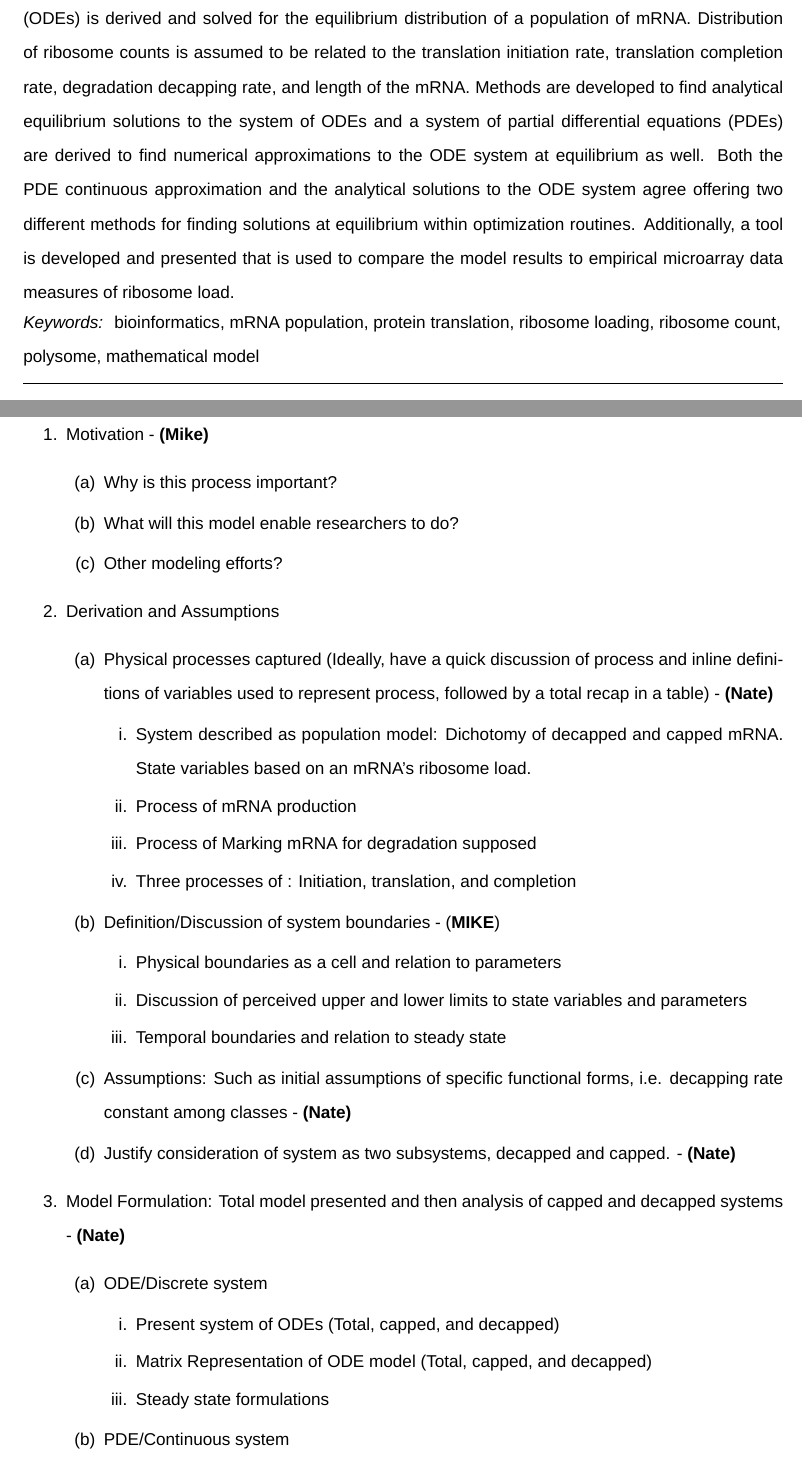
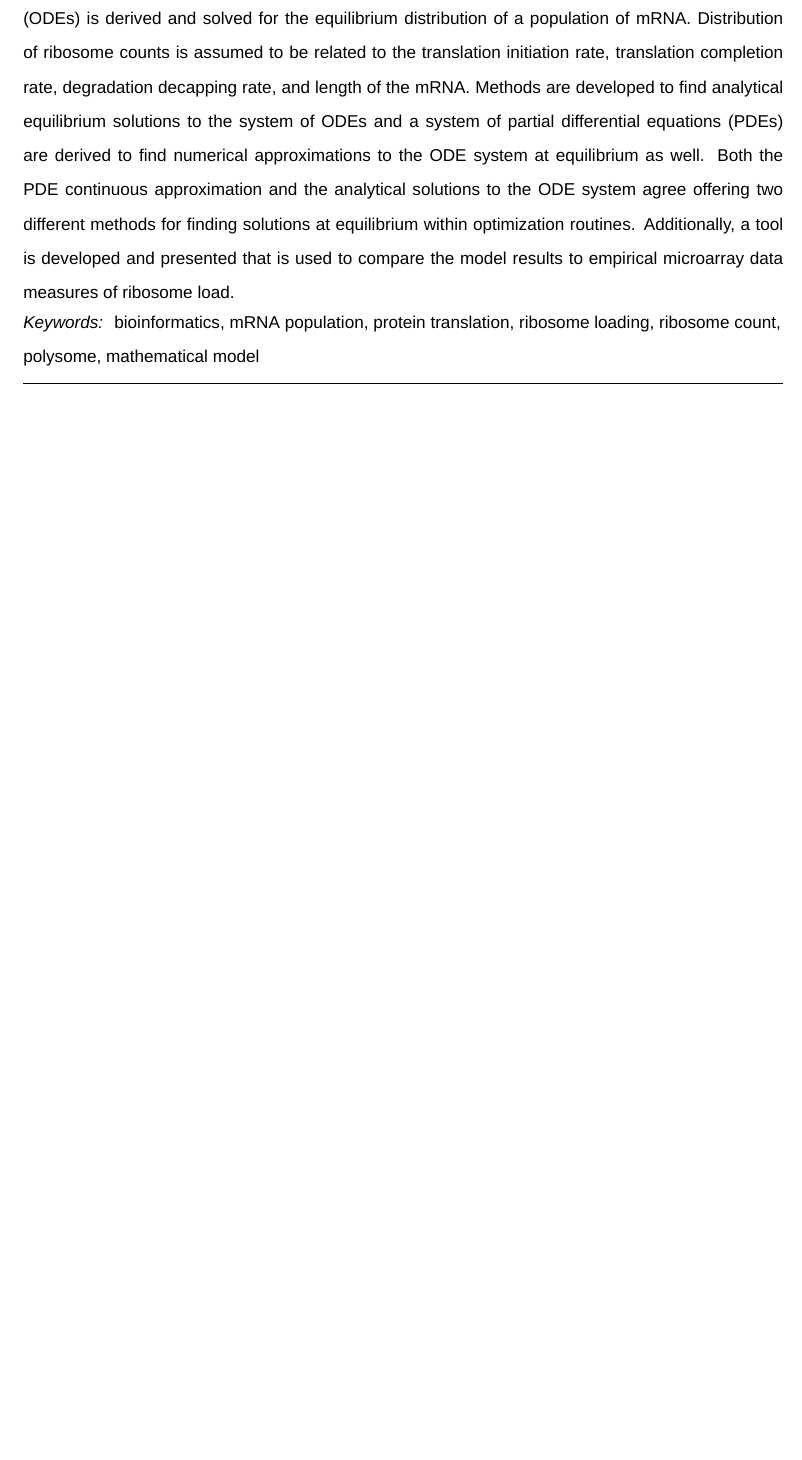
Before and after one commit to GilchristLab/polysomeModel, a LaTeX paper (mRNA_Populations.tex): two parts of pages 2 and 3 of 44 before the commit and part of page 2 of 42 after it, the two joined at a grey line, cut so that both start at the same text, the shorter picture padded with empty space. Compiled offline with XeLaTeX; a missing font is replaced by an installed copy or a similar font.

Commit message:
Intro V1 CROPPED

```diff
--- a/mRNA_Populations.tex
+++ b/mRNA_Populations.tex
@@ -219,43 +219,3 @@ bioinformatics \sep mRNA population \sep protein translation \sep ribosome loadi
 %\tableofcontents
 \newpage
 
-\textbf{Paper Outline}
-\begin{enumerate}
-\item Motivation - \textbf{(Mike)}
-\begin{enumerate}
-\item Why is this process important?
-\item What will this model enable researchers to do?
-\item Other modeling efforts?
-\end{enumerate}
-\item Derivation and Assumptions
-\begin{enumerate}
-\item Physical processes captured (Ideally, have a quick discussion of process and inline definitions of variables used to represent process, followed by a total recap in a table)  - \textbf{(Nate)}
-\begin{enumerate}
-\item System described as population model: Dichotomy of decapped and capped mRNA.
-State variables based on an mRNA's ribosome load.
-\item Process of mRNA production
-\item Process of Marking mRNA for degradation supposed
-\item Three processes of : Initiation, translation, and completion
-%\item Originally included total number of ribosomes in system, but has since been excluded.
-\end{enumerate}
-\item Definition/Discussion of system boundaries - (\textbf{MIKE})
-\begin{enumerate}
-\item Physical boundaries as a cell and relation to parameters
-\item Discussion of perceived upper and lower limits to state variables and parameters
-\item Temporal boundaries and relation to steady state
-\end{enumerate}
-\item Assumptions: Such as initial assumptions of specific functional forms, i.e. decapping rate constant among classes  - \textbf{(Nate)}
-\item Justify consideration of system as two subsystems, decapped and capped.  - \textbf{(Nate)}
-\end{enumerate}
-\item Model Formulation: Total model presented and then analysis of capped and decapped systems  - \textbf{(Nate)}
-\begin{enumerate}
-\item ODE/Discrete system
-\begin{enumerate}
-\item Present system of ODEs (Total, capped, and decapped)
-\item Matrix Representation of ODE model (Total, capped, and decapped)
-\item Steady state formulations
-%\item (Make decision to present results for steady state values for ODE here or after formulation of PDE system in a results section)
-\end{enumerate}
-\item PDE/Continuous system
-\begin{enumerate}
-\item Explain motivation for deriving PDE
```
Also changed, not shown: mRNA_Populations.pdf, mRNA_Populations.tex (32 more changed lines), 1 other file.
